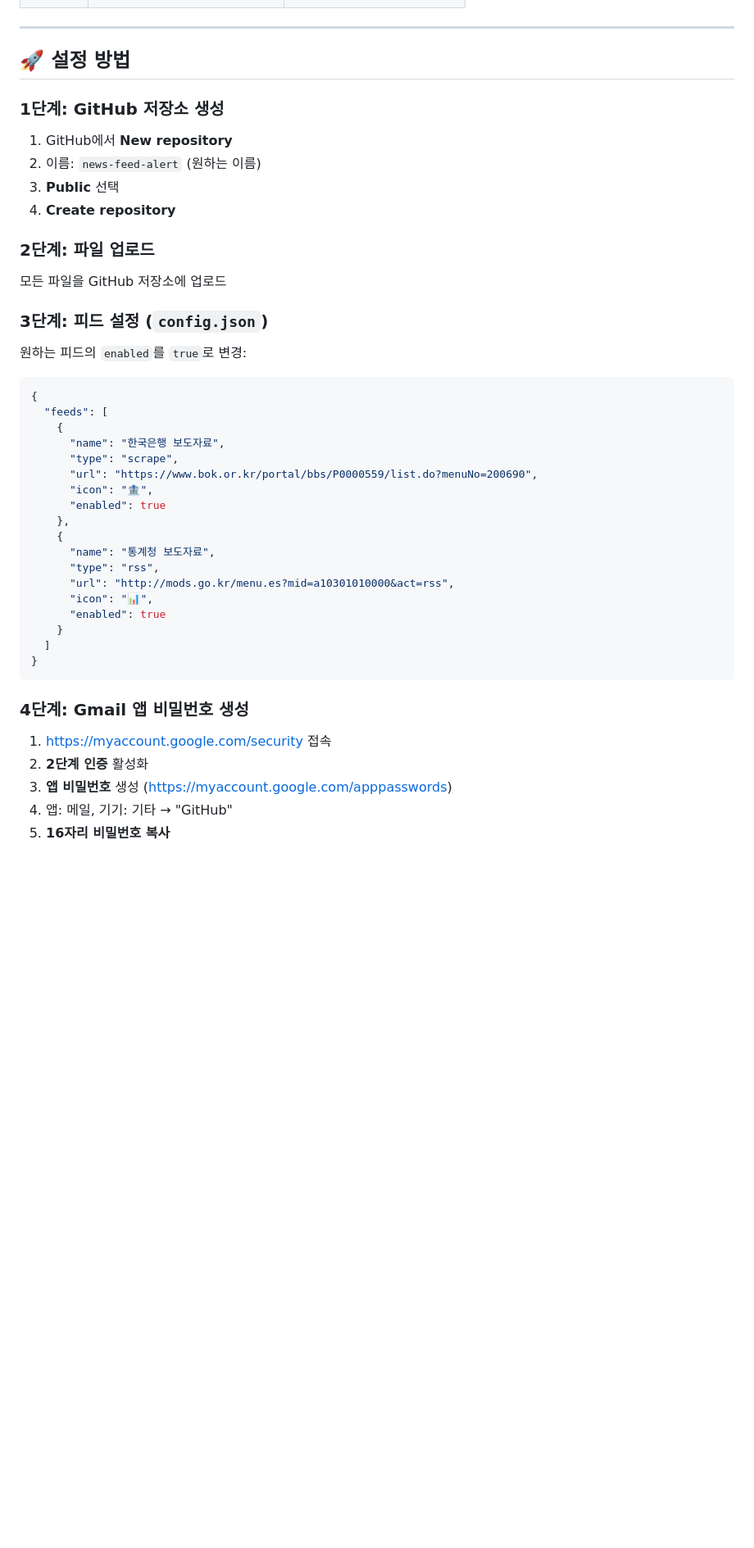
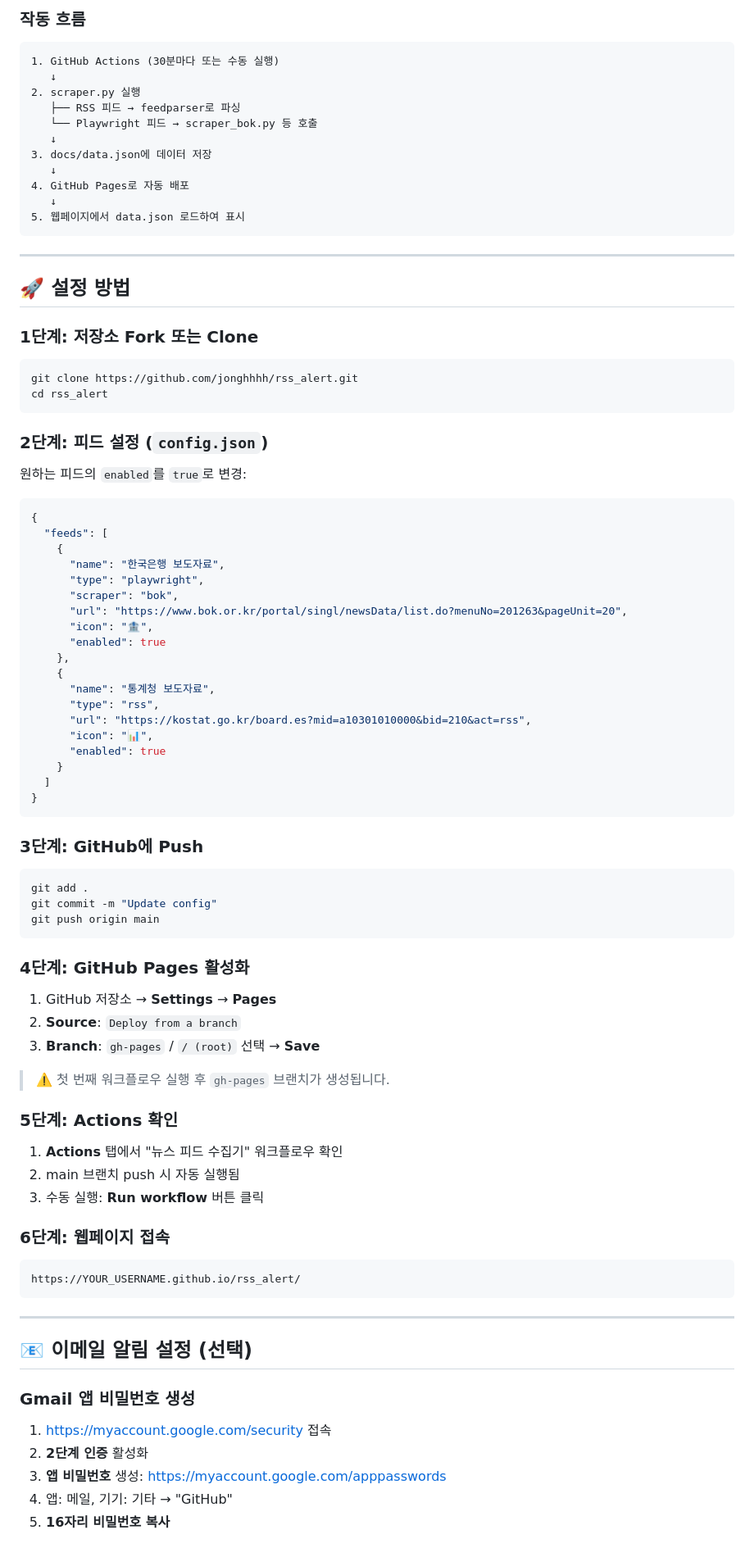
Before and after one commit to jonghhhh/rss_alert, a Markdown page: README.md, the part around one of its changes. Shown at 82% size. Drawn GitHub-style; blank space fills up the shorter version.

````diff
--- a/README.md
+++ b/README.md
@@ -34,20 +75,31 @@ RSS 피드 + 웹 스크래핑을 지원하는 **완전 무료** 뉴스 알림
+### 작동 흐름
+
+```
+1. GitHub Actions (30분마다 또는 수동 실행)
+   ↓
+2. scraper.py 실행
+   ├── RSS 피드 → feedparser로 파싱
+   └── Playwright 피드 → scraper_bok.py 등 호출
+   ↓
+3. docs/data.json에 데이터 저장
+   ↓
+4. GitHub Pages로 자동 배포
+   ↓
+5. 웹페이지에서 data.json 로드하여 표시
+```
 
 ---
 
 ## 🚀 설정 방법
 
-### 1단계: GitHub 저장소 생성
+### 1단계: 저장소 Fork 또는 Clone
 
-1. GitHub에서 **New repository**
-2. 이름: `news-feed-alert` (원하는 이름)
-3. **Public** 선택
-4. **Create repository**
+```bash
+git clone https://github.com/jonghhhh/rss_alert.git
+cd rss_alert
+```
 
-### 2단계: 파일 업로드
-
-모든 파일을 GitHub 저장소에 업로드
-
-### 3단계: 피드 설정 (`config.json`)
+### 2단계: 피드 설정 (`config.json`)
 
 원하는 피드의 `enabled`를 `true`로 변경:
 
@@ -56,15 +108,16 @@ RSS 피드 + 웹 스크래핑을 지원하는 **완전 무료** 뉴스 알림
   "feeds": [
     {
       "name": "한국은행 보도자료",
-      "type": "scrape",
-      "url": "https://www.bok.or.kr/portal/bbs/P0000559/list.do?menuNo=200690",
+      "type": "playwright",
+      "scraper": "bok",
+      "url": "https://www.bok.or.kr/portal/singl/newsData/list.do?menuNo=201263&pageUnit=20",
       "icon": "🏦",
       "enabled": true
     },
     {
       "name": "통계청 보도자료",
       "type": "rss",
-      "url": "http://mods.go.kr/menu.es?mid=a10301010000&act=rss",
+      "url": "https://kostat.go.kr/board.es?mid=a10301010000&bid=210&act=rss",
       "icon": "📊",
       "enabled": true
     }
@@ -72,11 +125,43 @@ RSS 피드 + 웹 스크래핑을 지원하는 **완전 무료** 뉴스 알림
 }
 ```
 
-### 4단계: Gmail 앱 비밀번호 생성
+### 3단계: GitHub에 Push
+
+```bash
+git add .
+git commit -m "Update config"
+git push origin main
+```
+
+### 4단계: GitHub Pages 활성화
+
+1. GitHub 저장소 → **Settings** → **Pages**
+2. **Source**: `Deploy from a branch`
+3. **Branch**: `gh-pages` / `/ (root)` 선택 → **Save**
+
+> ⚠️ 첫 번째 워크플로우 실행 후 `gh-pages` 브랜치가 생성됩니다.
+
+### 5단계: Actions 확인
+
+1. **Actions** 탭에서 "뉴스 피드 수집기" 워크플로우 확인
+2. main 브랜치 push 시 자동 실행됨
+3. 수동 실행: **Run workflow** 버튼 클릭
+
+### 6단계: 웹페이지 접속
+
+```
+https://YOUR_USERNAME.github.io/rss_alert/
+```
+
+---
+
+## 📧 이메일 알림 설정 (선택)
+
+### Gmail 앱 비밀번호 생성
 
 1. https://myaccount.google.com/security 접속
 2. **2단계 인증** 활성화
-3. **앱 비밀번호** 생성 (https://myaccount.google.com/apppasswords)
+3. **앱 비밀번호** 생성: https://myaccount.google.com/apppasswords
 4. 앱: 메일, 기기: 기타 → "GitHub"
 5. **16자리 비밀번호 복사**
 
````
Also changed, not shown: other parts of README.md (+199 -83 lines).
